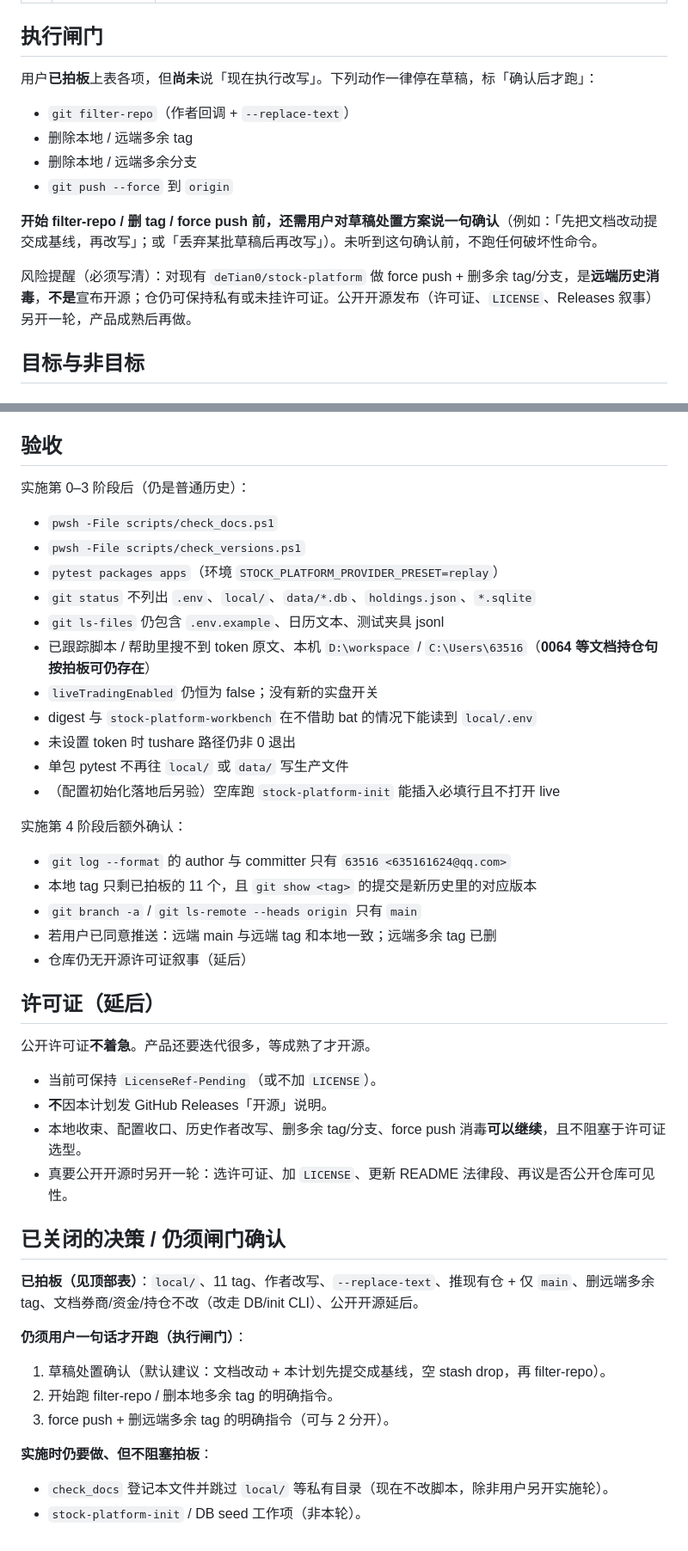
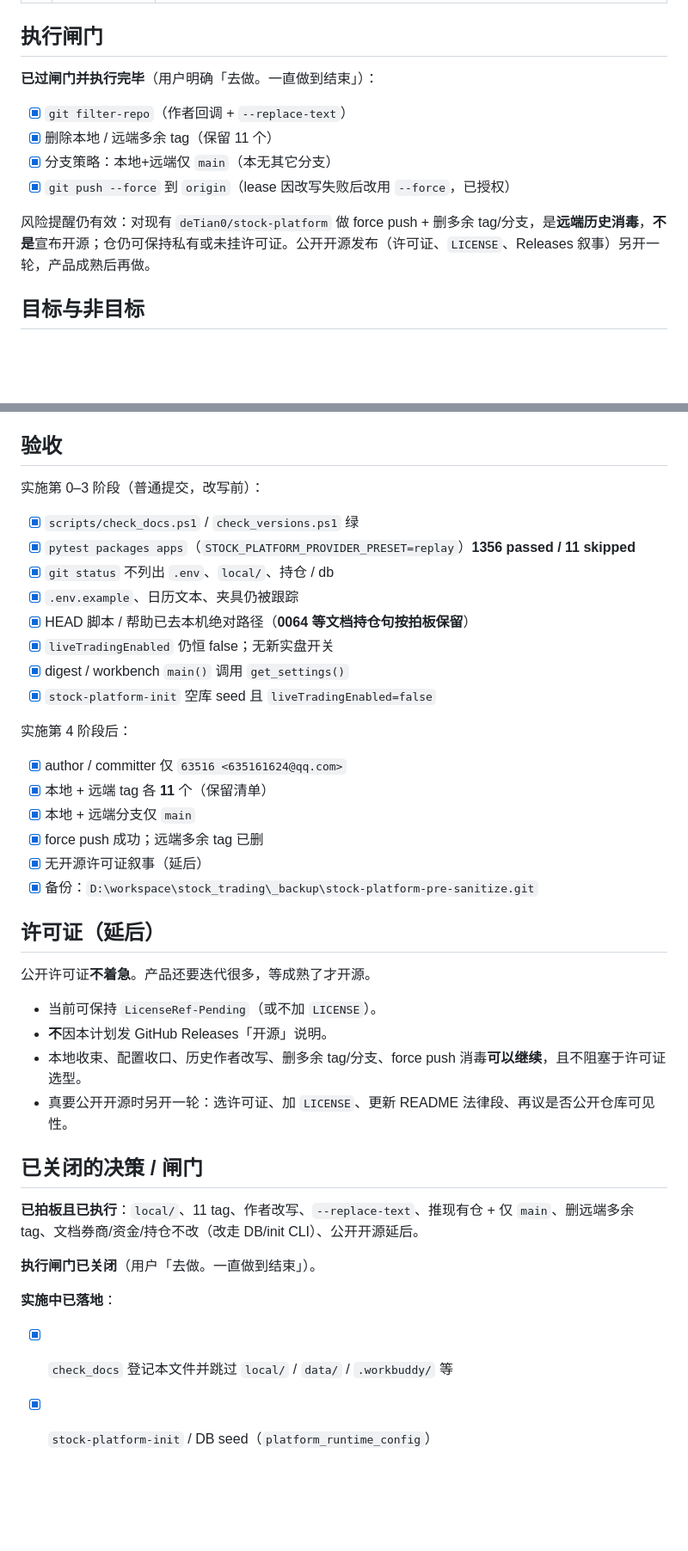
Before and after one commit to deTian0/stock-platform, a Markdown page: docs/plans/opensource-sanitization.md, 2 parts joined by grey strips. Shown at 86% size. GitHub-like rendering; blank space fills up the shorter version.

Commit message:
docs: 勾选开源消毒计划验收完成项
Co-authored-by: Cursor <cursoragent@cursor.com>

```diff
--- a/docs/plans/opensource-sanitization.md
+++ b/docs/plans/opensource-sanitization.md
@@ -22,16 +23,14 @@
 
 ## 执行闸门
 
-用户**已拍板**上表各项，但**尚未**说「现在执行改写」。下列动作一律停在草稿，标「确认后才跑」：
+**已过闸门并执行完毕**（用户明确「去做。一直做到结束」）：
 
-- `git filter-repo`（作者回调 + `--replace-text`）
-- 删除本地 / 远端多余 tag
-- 删除本地 / 远端多余分支
-- `git push --force` 到 `origin`
+- [x] `git filter-repo`（作者回调 + `--replace-text`）
+- [x] 删除本地 / 远端多余 tag（保留 11 个）
+- [x] 分支策略：本地+远端仅 `main`（本无其它分支）
+- [x] `git push --force` 到 `origin`（lease 因改写失败后改用 `--force`，已授权）
 
-**开始 filter-repo / 删 tag / force push 前，还需用户对草稿处置方案说一句确认**（例如：「先把文档改动提交成基线，再改写」；或「丢弃某批草稿后再改写」）。未听到这句确认前，不跑任何破坏性命令。
-
-风险提醒（必须写清）：对现有 `deTian0/stock-platform` 做 force push + 删多余 tag/分支，是**远端历史消毒**，**不是**宣布开源；仓仍可保持私有或未挂许可证。公开开源发布（许可证、`LICENSE`、Releases 叙事）另开一轮，产品成熟后再做。
+风险提醒仍有效：对现有 `deTian0/stock-platform` 做 force push + 删多余 tag/分支，是**远端历史消毒**，**不是**宣布开源；仓仍可保持私有或未挂许可证。公开开源发布（许可证、`LICENSE`、Releases 叙事）另开一轮，产品成熟后再做。
 
 ## 目标与非目标
 
@@ -555,27 +554,25 @@ git clone <backup-dir>\stock-platform.git stock-platform-restored
 
 ## 验收
 
-实施第 0–3 阶段后（仍是普通历史）：
+实施第 0–3 阶段（普通提交，改写前）：
 
-- `pwsh -File scripts/check_docs.ps1`
-- `pwsh -File scripts/check_versions.ps1`
-- `pytest packages apps`（环境 `STOCK_PLATFORM_PROVIDER_PRESET=replay`）
-- `git status` 不列出 `.env`、`local/`、`data/*.db`、`holdings.json`、`*.sqlite`
-- `git ls-files` 仍包含 `.env.example`、日历文本、测试夹具 jsonl
-- 已跟踪脚本 / 帮助里搜不到 token 原文、本机 `D:\workspace` / `C:\Users\63516`（**0064 等文档持仓句按拍板可仍存在**）
-- `liveTradingEnabled` 仍恒为 false；没有新的实盘开关
-- digest 与 `stock-platform-workbench` 在不借助 bat 的情况下能读到 `local/.env`
-- 未设置 token 时 tushare 路径仍非 0 退出
-- 单包 pytest 不再往 `local/` 或 `data/` 写生产文件
-- （配置初始化落地后另验）空库跑 `stock-platform-init` 能插入必填行且不打开 live
+- [x] `scripts/check_docs.ps1` / `check_versions.ps1` 绿
+- [x] `pytest packages apps`（`STOCK_PLATFORM_PROVIDER_PRESET=replay`）**1356 passed / 11 skipped**
+- [x] `git status` 不列出 `.env`、`local/`、持仓 / db
+- [x] `.env.example`、日历文本、夹具仍被跟踪
+- [x] HEAD 脚本 / 帮助已去本机绝对路径（**0064 等文档持仓句按拍板保留**）
+- [x] `liveTradingEnabled` 仍恒 false；无新实盘开关
+- [x] digest / workbench `main()` 调用 `get_settings()`
+- [x] `stock-platform-init` 空库 seed 且 `liveTradingEnabled=false`
 
-实施第 4 阶段后额外确认：
+实施第 4 阶段后：
 
-- `git log --format` 的 author 与 committer 只有 `63516 <635161624@qq.com>`
-- 本地 tag 只剩已拍板的 11 个，且 `git show <tag>` 的提交是新历史里的对应版本
-- `git branch -a` / `git ls-remote --heads origin` 只有 `main`
-- 若用户已同意推送：远端 main 与远端 tag 和本地一致；远端多余 tag 已删
-- 仓库仍无开源许可证叙事（延后）
+- [x] author / committer 仅 `63516 <635161624@qq.com>`
+- [x] 本地 + 远端 tag 各 **11** 个（保留清单）
+- [x] 本地 + 远端分支仅 `main`
+- [x] force push 成功；远端多余 tag 已删
+- [x] 无开源许可证叙事（延后）
+- [x] 备份：`D:\workspace\stock_trading\_backup\stock-platform-pre-sanitize.git`
 
 ## 许可证（延后）
 
@@ -586,17 +583,13 @@ git clone <backup-dir>\stock-platform.git stock-platform-restored
 - 本地收束、配置收口、历史作者改写、删多余 tag/分支、force push 消毒**可以继续**，且不阻塞于许可证选型。
 - 真要公开开源时另开一轮：选许可证、加 `LICENSE`、更新 README 法律段、再议是否公开仓库可见性。
 
-## 已关闭的决策 / 仍须闸门确认
+## 已关闭的决策 / 闸门
 
-**已拍板（见顶部表）**：`local/`、11 tag、作者改写、`--replace-text`、推现有仓 + 仅 `main`、删远端多余 tag、文档券商/资金/持仓不改（改走 DB/init CLI）、公开开源延后。
+**已拍板且已执行**：`local/`、11 tag、作者改写、`--replace-text`、推现有仓 + 仅 `main`、删远端多余 tag、文档券商/资金/持仓不改（改走 DB/init CLI）、公开开源延后。
 
-**仍须用户一句话才开跑（执行闸门）**：
+**执行闸门已关闭**（用户「去做。一直做到结束」）。
 
-1. 草稿处置确认（默认建议：文档改动 + 本计划先提交成基线，空 stash drop，再 filter-repo）。
-2. 开始跑 filter-repo / 删本地多余 tag 的明确指令。
-3. force push + 删远端多余 tag 的明确指令（可与 2 分开）。
+**实施中已落地**：
 
-**实施时仍要做、但不阻塞拍板**：
-
-- `check_docs` 登记本文件并跳过 `local/` 等私有目录（现在不改脚本，除非用户另开实施轮）。
-- `stock-platform-init` / DB seed 工作项（非本轮）。
+- [x] `check_docs` 登记本文件并跳过 `local/` / `data/` / `.workbuddy/` 等
+- [x] `stock-platform-init` / DB seed（`platform_runtime_config`）
```
Also changed, not shown: other parts of docs/plans/opensource-sanitization.md (+2 -1 lines).
